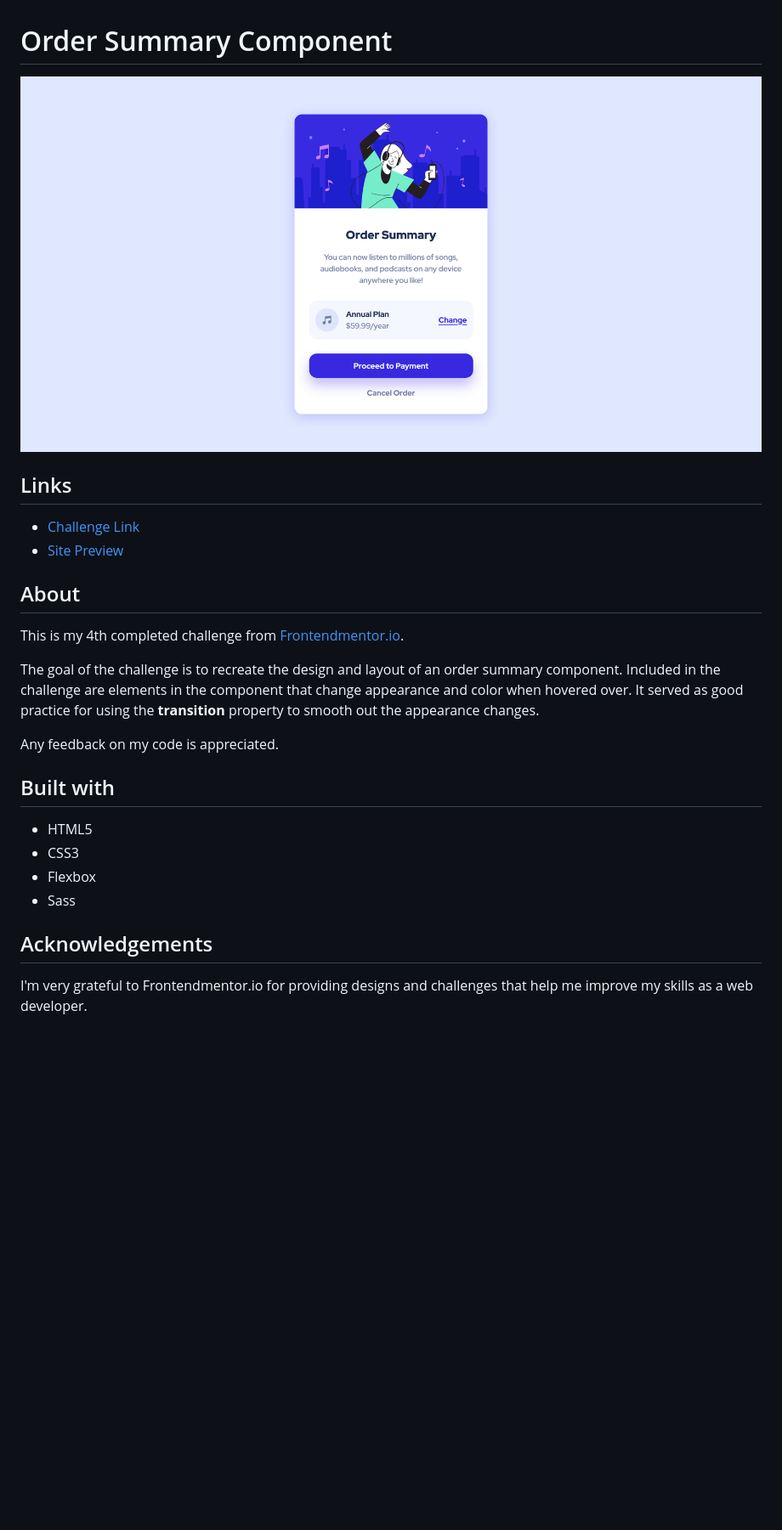
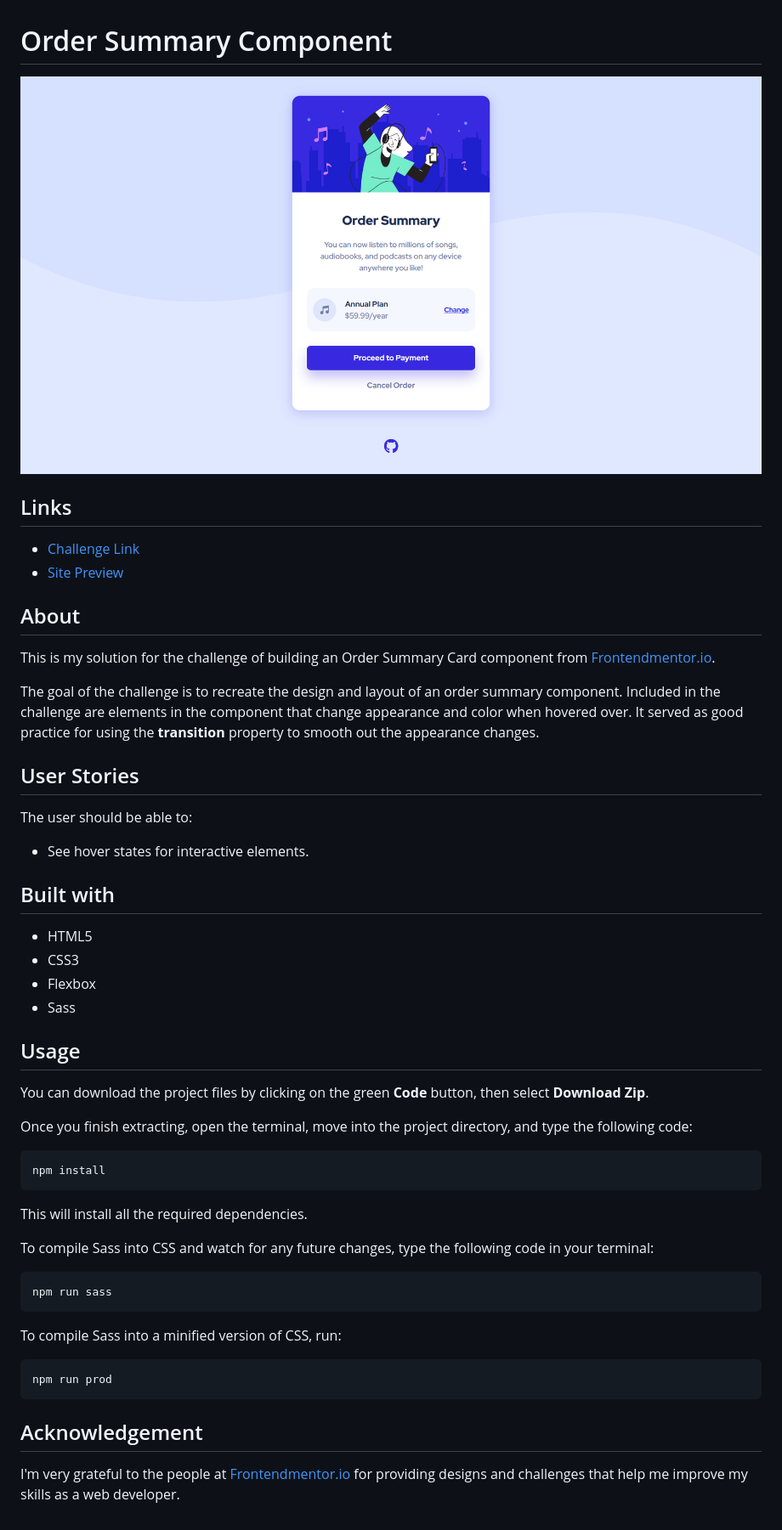
Before and after one commit to robinjmm/order-summary-component, a Markdown page: README.md, the part around the change printed below. Shown: that part at 85% size. Drawn GitHub-style; pictures changed too: images/solution-screenshot.png; blank space fills up the shorter version.

Commit message:
Update README and solution screenshot

````diff
--- a/README.md
+++ b/README.md
@@ -7,10 +7,12 @@
 
 ## About
-This is my 4th completed challenge from [Frontendmentor.io](https://frontendmentor.io).
+This is my solution for the challenge of building an Order Summary Card component from [Frontendmentor.io](https://frontendmentor.io).
 
 The goal of the challenge is to recreate the design and layout of an order summary component. Included in the challenge are elements in the component that change appearance and color when hovered over. It served as good practice for using the **transition** property to smooth out the appearance changes.
 
-Any feedback on my code is appreciated.
+## User Stories
+The user should be able to:
+- See hover states for interactive elements.
 
 ## Built with
 - HTML5
@@ -18,5 +20,29 @@ Any feedback on my code is appreciated.
 - Flexbox
 - Sass
 
-## Acknowledgements
-I'm very grateful to Frontendmentor.io for providing designs and challenges that help me improve my skills as a web developer.
+## Usage
+You can download the project files by clicking on the green **Code** button, then select **Download Zip**.
+
+Once you finish extracting, open the terminal, move into the project directory, and type the following code:
+
+```
+npm install
+```
+
+This will install all the required dependencies.
+
+To compile Sass into CSS and watch for any future changes, type the following code in your terminal:
+
+
+```
+npm run sass
+```
+
+To compile Sass into a minified version of CSS, run:
+
+```
+npm run prod
+```
+
+## Acknowledgement
+I'm very grateful to the people at [Frontendmentor.io](https://frontendmentor.io) for providing designs and challenges that help me improve my skills as a web developer.
````
Also changed, not shown: other parts of README.md (+1 -1 lines).
